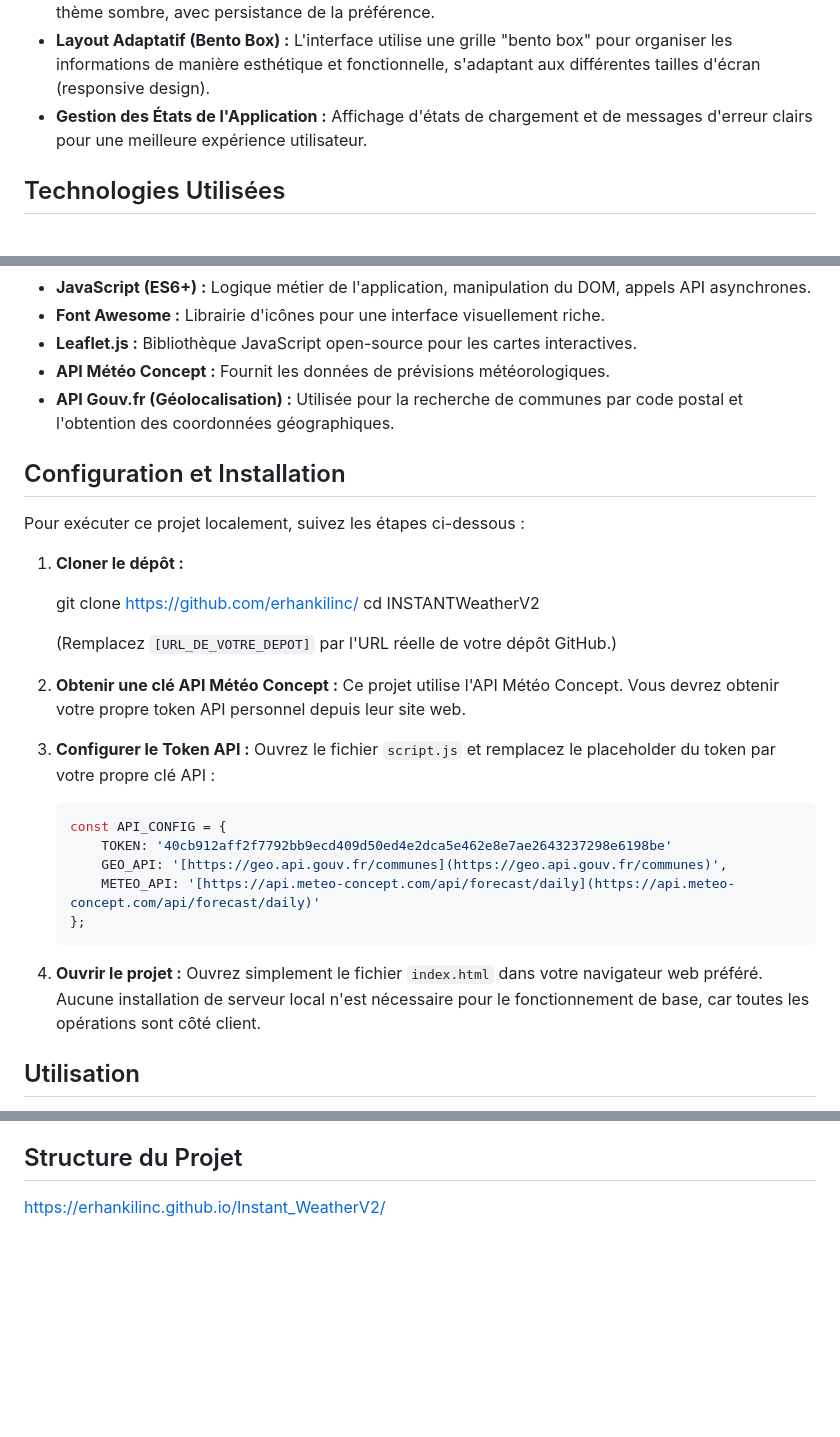
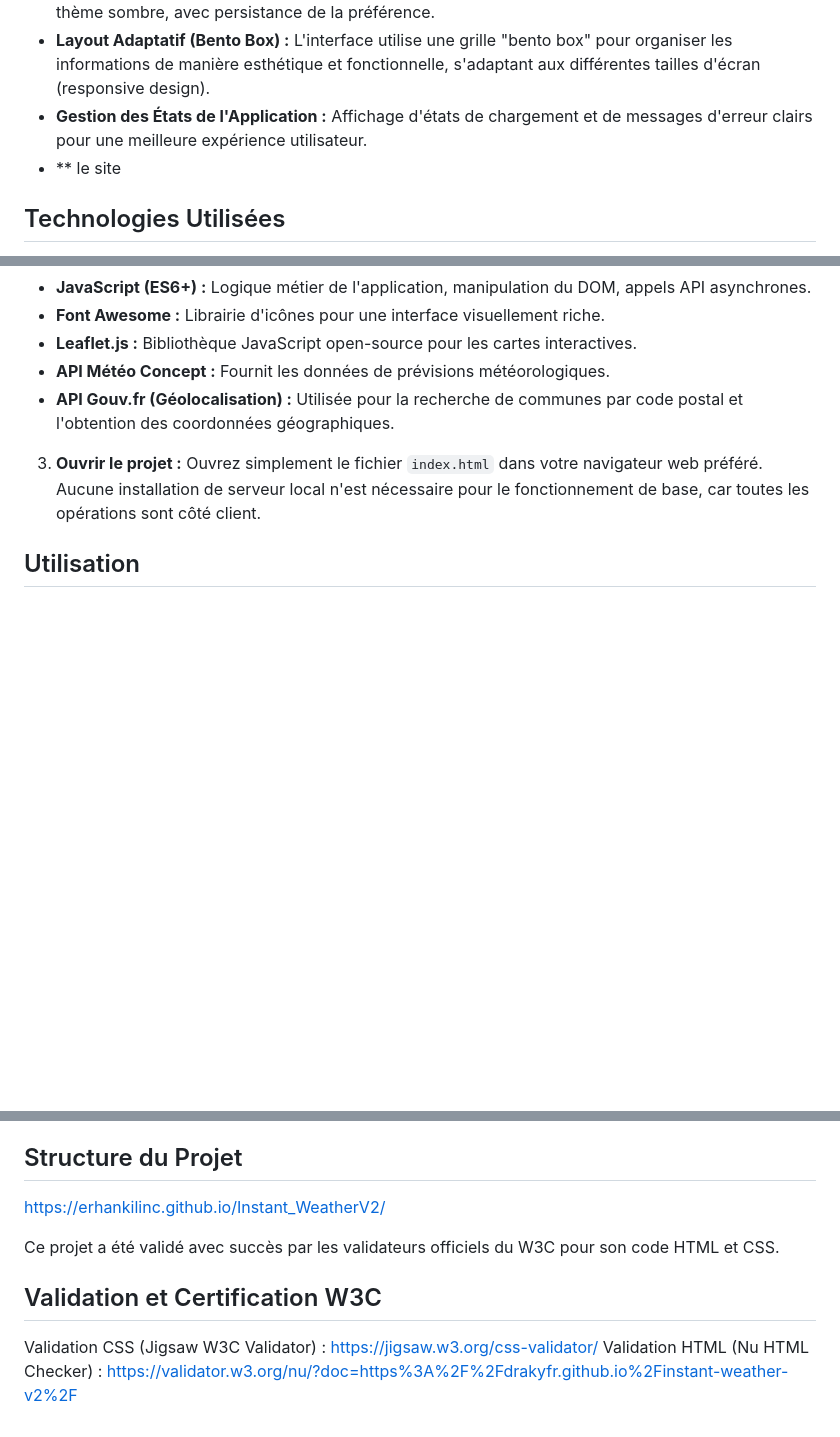
Before and after one commit to erhankilinc/Instant_WeatherV2, a Markdown page: README.md, 3 parts joined by grey strips. GitHub-like rendering; blank space fills up the shorter version.

````diff
--- a/README.md
+++ b/README.md
@@ -18,7 +18,7 @@ Ce projet vise à fournir des informations météorologiques précises et détai
 * **Mode Sombre (Dark Mode) :** Un bouton permet de basculer facilement entre un thème clair et un thème sombre, avec persistance de la préférence.
 * **Layout Adaptatif (Bento Box) :** L'interface utilise une grille "bento box" pour organiser les informations de manière esthétique et fonctionnelle, s'adaptant aux différentes tailles d'écran (responsive design).
 * **Gestion des États de l'Application :** Affichage d'états de chargement et de messages d'erreur clairs pour une meilleure expérience utilisateur.
-
+* ** le site
 ## Technologies Utilisées
 
 * **HTML5 :** Structure sémantique de la page web.
@@ -29,31 +29,7 @@ Ce projet vise à fournir des informations météorologiques précises et détai
 * **API Météo Concept :** Fournit les données de prévisions météorologiques.
 * **API Gouv.fr (Géolocalisation) :** Utilisée pour la recherche de communes par code postal et l'obtention des coordonnées géographiques.
 
-## Configuration et Installation
-
-Pour exécuter ce projet localement, suivez les étapes ci-dessous :
-
-1.  **Cloner le dépôt :**
-
-    git clone https://github.com/erhankilinc/
-    cd INSTANTWeatherV2
-
-    (Remplacez `[URL_DE_VOTRE_DEPOT]` par l'URL réelle de votre dépôt GitHub.)
-
-2.  **Obtenir une clé API Météo Concept :**
-    Ce projet utilise l'API Météo Concept. Vous devrez obtenir votre propre token API personnel depuis leur site web.
-
-3.  **Configurer le Token API :**
-    Ouvrez le fichier `script.js` et remplacez le placeholder du token par votre propre clé API :
-    ```javascript
-    const API_CONFIG = {
-        TOKEN: '40cb912aff2f7792bb9ecd409d50ed4e2dca5e462e8e7ae2643237298e6198be'
-        GEO_API: '[https://geo.api.gouv.fr/communes](https://geo.api.gouv.fr/communes)',
-        METEO_API: '[https://api.meteo-concept.com/api/forecast/daily](https://api.meteo-concept.com/api/forecast/daily)'
-    };
-    ```
-
-4.  **Ouvrir le projet :**
+3.  **Ouvrir le projet :**
     Ouvrez simplement le fichier `index.html` dans votre navigateur web préféré. Aucune installation de serveur local n'est nécessaire pour le fonctionnement de base, car toutes les opérations sont côté client.
 
 ## Utilisation
@@ -67,3 +43,9 @@ Pour exécuter ce projet localement, suivez les étapes ci-dessous :
 
 ## Structure du Projet
 https://erhankilinc.github.io/Instant_WeatherV2/
+
+Ce projet a été validé avec succès par les validateurs officiels du W3C pour son code HTML et CSS.
+
+## Validation et Certification W3C
+Validation CSS (Jigsaw W3C Validator) : https://jigsaw.w3.org/css-validator/
+Validation HTML (Nu HTML Checker) : https://validator.w3.org/nu/?doc=https%3A%2F%2Fdrakyfr.github.io%2Finstant-weather-v2%2F
````
